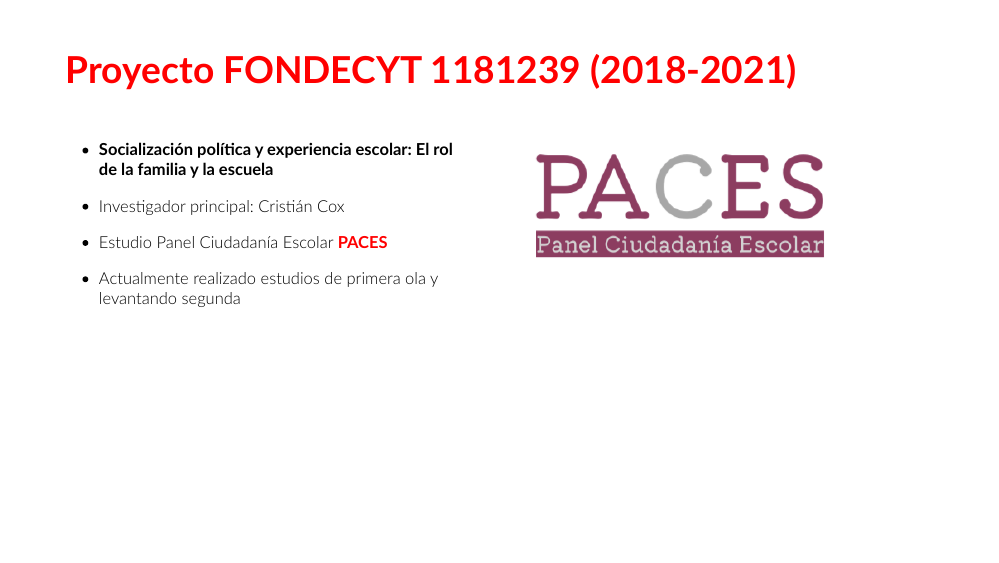
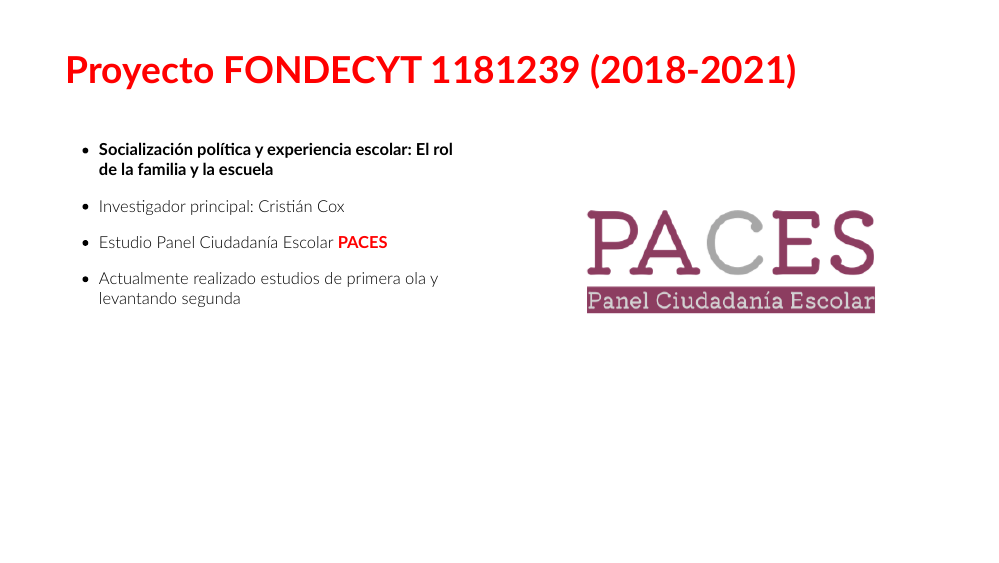
Before and after one commit to formacionciudadana/presentations, an R Markdown document (demosal2021/soc-merit/demosal-ppt.Rmd): page 4 of 31. The pictures show the slides in the output file demosal2021/soc-merit/demosal-ppt.html that the author committed with the source; the slides are laid out offline by our stand-in for remark.js, each with all of its steps uncovered, in fonts that may differ from those the slides ask for, and without slide numbers, shadows or browser add-ons.

Commit message:
fix images y datos

```diff
--- a/demosal2021/soc-merit/demosal-ppt.Rmd
+++ b/demosal2021/soc-merit/demosal-ppt.Rmd
@@ -105,7 +105,14 @@ class: inverse, right, middle
 ]
 
 .pull-right[
+
+<br><br>
+
+.center[
 ![](logosmall.png)
+ ]
+
+
 ]
 
 
```
Also changed, not shown: demosal2021/soc-merit/demosal-ppt.html.
